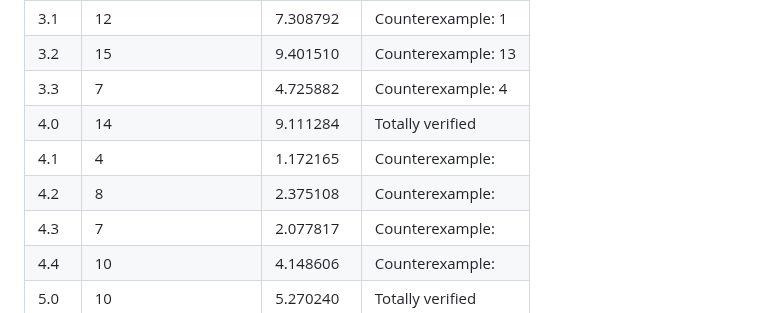
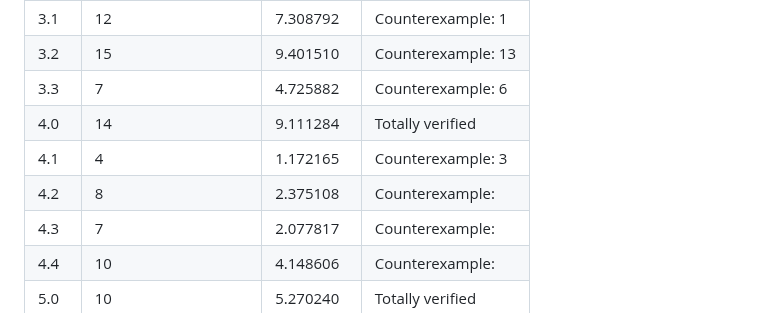
Before and after one commit to aabcliu/TBFV4J, a Markdown page: Experiment Result/Experiment_Result.md, the part around the change. Rendered like a GitHub page.

```diff
--- a/Experiment Result/Experiment_Result.md
+++ b/Experiment Result/Experiment_Result.md
@@ -13,10 +13,10 @@
 | 3.0   | 26                   | 20.805720 | Totally verified  |
 | 3.1   | 12                   | 7.308792  | Counterexample: 1   |
 | 3.2   | 15                   | 9.401510  | Counterexample:  13    |
-| 3.3   | 7                    | 4.725882  | Counterexample:  4    |
+| 3.3   | 7                    | 4.725882  | Counterexample:  6    |
 | 4.0   | 14                   | 9.111284  | Totally verified  |
-| 4.1   | 4                    | 1.172165  | Counterexample:    |
-| 4.2   | 8                    | 2.375108  | Counterexample:    |
+| 4.1   | 4                    | 1.172165  | Counterexample:  3    |
+| 4.2   | 8                    | 2.375108  | Counterexample:     |
 | 4.3   | 7                    | 2.077817  | Counterexample:    |
 | 4.4   | 10                   | 4.148606  | Counterexample:    |
 | 5.0   | 10                   | 5.270240  | Totally verified  |
```
